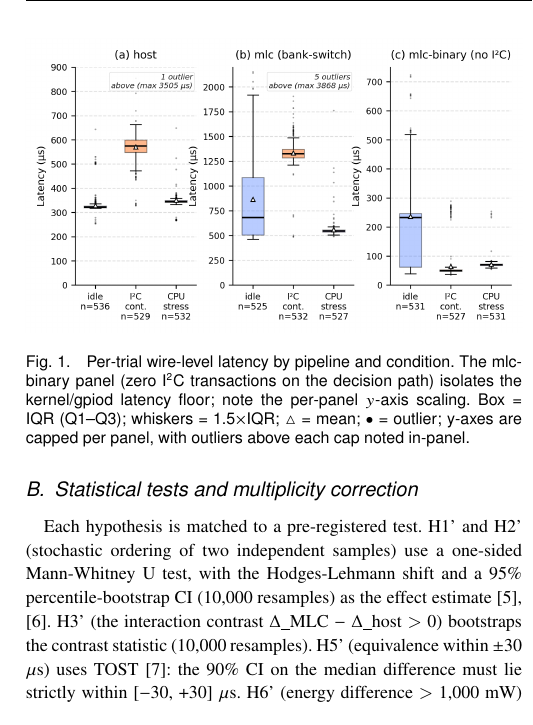
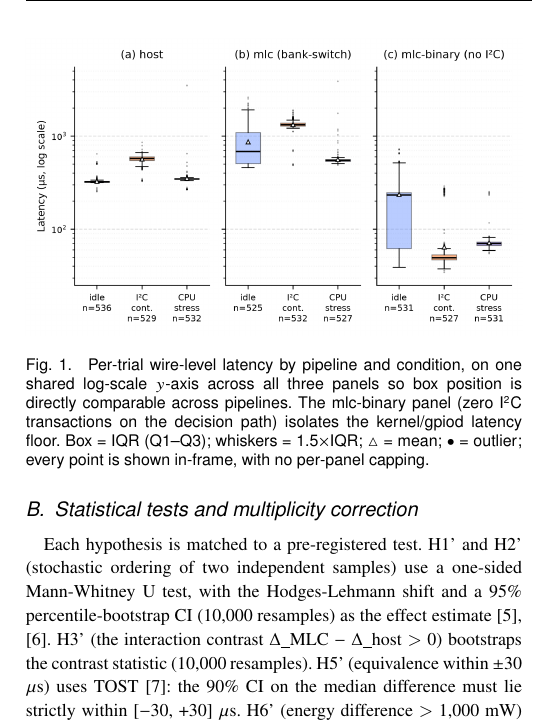
Before and after one commit to akulswami/sensor-mlc-latency, a LaTeX paper (paper/letters/main.tex, which reads paper/letters/_body.tex): part of one column of page 3 of 4, cut so that both start at the same text. Compiled offline with pdfLaTeX; a missing font is replaced by an installed copy or a similar font; a LaTeX package or settings file that is missing is left out.

Commit message:
fix: swap Fig 1 to shared log-axis version, no per-panel capping; caption updated to match; verified clean 4pp recompile

```diff
--- a/paper/letters/_body.tex
+++ b/paper/letters/_body.tex
@@ -72,8 +72,8 @@ The confirmatory campaign collected 4,860 candidate trials across 81 blocks of 3
 
 \begin{figure}[!t]
   \centering
-  \includegraphics[width=\columnwidth]{figure_1_latency_boxplot.png}
-  \caption{Per-trial wire-level latency by pipeline and condition. The mlc-binary panel (zero I\textsuperscript{2}C transactions on the decision path) isolates the kernel/gpiod latency floor; note the per-panel $y$-axis scaling. Box = IQR (Q1--Q3); whiskers = 1.5$\times$IQR; $\triangle$ = mean; $\bullet$ = outlier; y-axes are capped per panel, with outliers above each cap noted in-panel.}
+  \includegraphics[width=\columnwidth]{figure_1_latency_boxplot_logscale.png}
+  \caption{Per-trial wire-level latency by pipeline and condition, on one shared log-scale $y$-axis across all three panels so box position is directly comparable across pipelines. The mlc-binary panel (zero I\textsuperscript{2}C transactions on the decision path) isolates the kernel/gpiod latency floor. Box = IQR (Q1--Q3); whiskers = 1.5$\times$IQR; $\triangle$ = mean; $\bullet$ = outlier; every point is shown in-frame, with no per-panel capping.}
   \label{fig:latency}
 \end{figure}
 
```
Also changed, not shown: paper/letters/_float_fig1.tex (+2 -2 lines), paper/letters/main.pdf.
